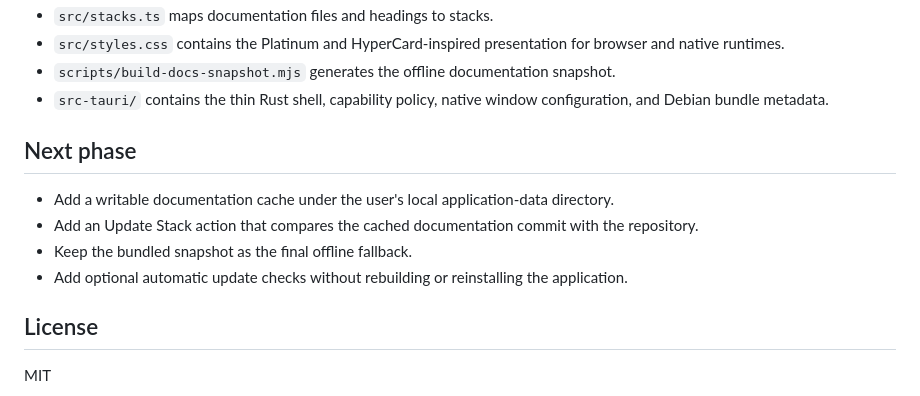
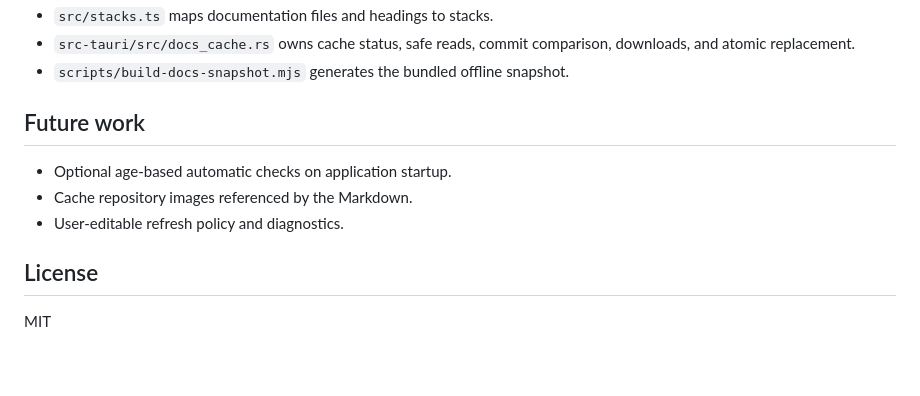
Before and after one commit to milagrofrost/Macintosh-PiForma-docs-viewer, a Markdown page: README.md, the part around one of its changes. Drawn GitHub-style; blank space fills up the shorter version.

```diff
--- a/README.md
+++ b/README.md
@@ -96,14 +86,12 @@ sudo apt install ./src-tauri/target/release/bundle/deb/*.deb
 - `src/stacks.ts` maps documentation files and headings to stacks.
-- `src/styles.css` contains the Platinum and HyperCard-inspired presentation for browser and native runtimes.
-- `scripts/build-docs-snapshot.mjs` generates the offline documentation snapshot.
-- `src-tauri/` contains the thin Rust shell, capability policy, native window configuration, and Debian bundle metadata.
+- `src-tauri/src/docs_cache.rs` owns cache status, safe reads, commit comparison, downloads, and atomic replacement.
+- `scripts/build-docs-snapshot.mjs` generates the bundled offline snapshot.
 
-## Next phase
+## Future work
 
-- Add a writable documentation cache under the user's local application-data directory.
-- Add an Update Stack action that compares the cached documentation commit with the repository.
-- Keep the bundled snapshot as the final offline fallback.
-- Add optional automatic update checks without rebuilding or reinstalling the application.
+- Optional age-based automatic checks on application startup.
+- Cache repository images referenced by the Markdown.
+- User-editable refresh policy and diagnostics.
 
 ## License
 
```
Also changed, not shown: other parts of README.md (+31 -41 lines).
